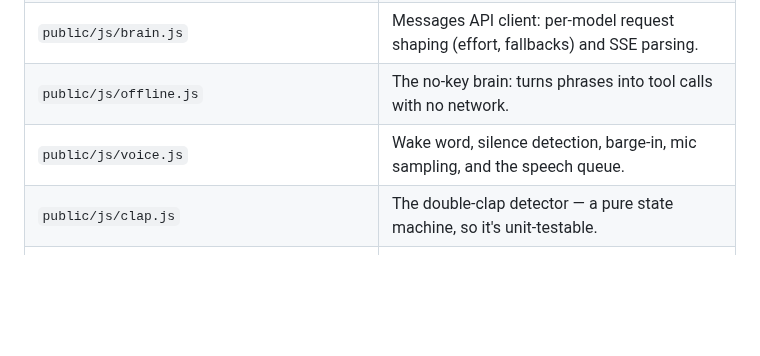
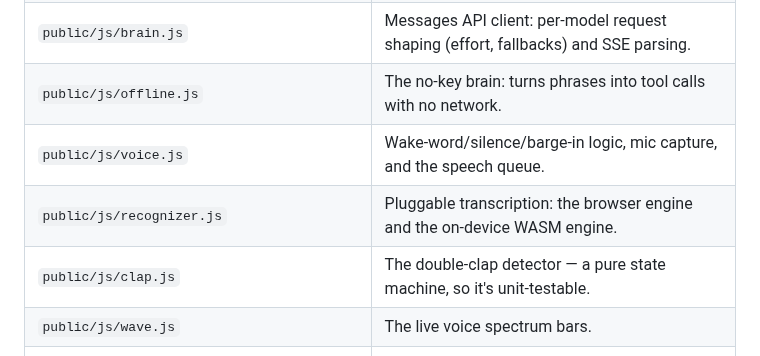
Before and after one commit to leonistuff67-commits/claude-first-pr, a Markdown page: jarvis/README.md, the part around one of its changes. GitHub-like rendering; blank space fills up the shorter version.

```diff
--- a/jarvis/README.md
+++ b/jarvis/README.md
@@ -124,8 +140,10 @@ you're in on the boot screen.
 | `public/js/app.js` | The turn loop, the HUD, serious mode, and the state machine. |
 | `public/js/brain.js` | Messages API client: per-model request shaping (effort, fallbacks) and SSE parsing. |
 | `public/js/offline.js` | The no-key brain: turns phrases into tool calls with no network. |
-| `public/js/voice.js` | Wake word, silence detection, barge-in, mic sampling, and the speech queue. |
+| `public/js/voice.js` | Wake-word/silence/barge-in logic, mic capture, and the speech queue. |
+| `public/js/recognizer.js` | Pluggable transcription: the browser engine and the on-device WASM engine. |
 | `public/js/clap.js` | The double-clap detector — a pure state machine, so it's unit-testable. |
+| `public/js/wave.js` | The live voice spectrum bars. |
 | `public/js/tools.js` | Tool schemas and their browser-side handlers. |
 | `public/js/memory.js` | `localStorage` state: settings, facts, tasks, conversation. |
 | `public/js/orb.js` | The canvas visualizer. |
```
Also changed, not shown: other parts of jarvis/README.md (+22 -6 lines), jarvis/docs/hud.png, 12 other files.
